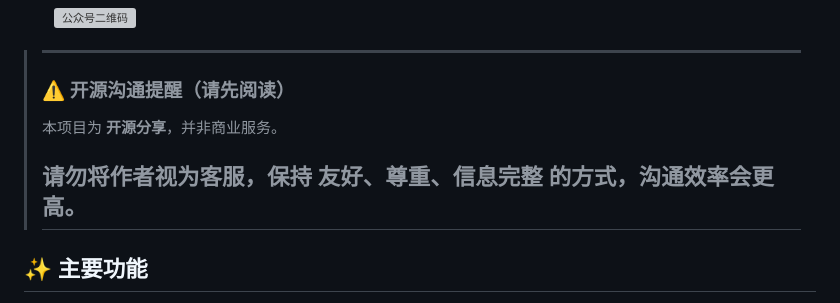
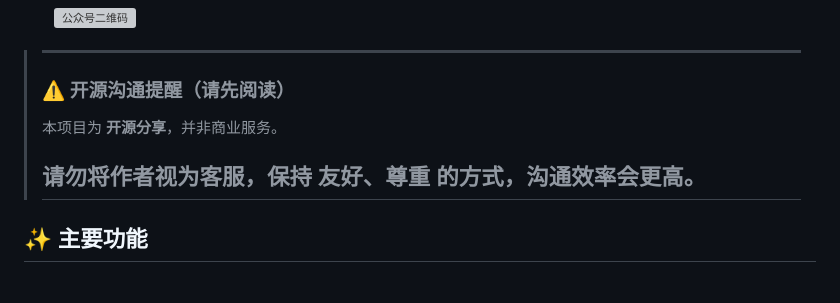
Before and after one commit to xiongmp/EasyNetBak, a Markdown page: README.md, the part around the change. Rendered like a GitHub page; grey boxes are pictures that could not be loaded.

Commit message:
文档更新

```diff
--- a/README.md
+++ b/README.md
@@ -17,7 +17,7 @@
 > ### ⚠️ 开源沟通提醒（请先阅读）
 > 本项目为 **开源分享**，并非商业服务。
 >
-> 请勿将作者视为客服，保持 **友好、尊重、信息完整** 的方式，沟通效率会更高。
+> 请勿将作者视为客服，保持 **友好、尊重** 的方式，沟通效率会更高。
 > ---
 
 ## ✨ 主要功能
```
